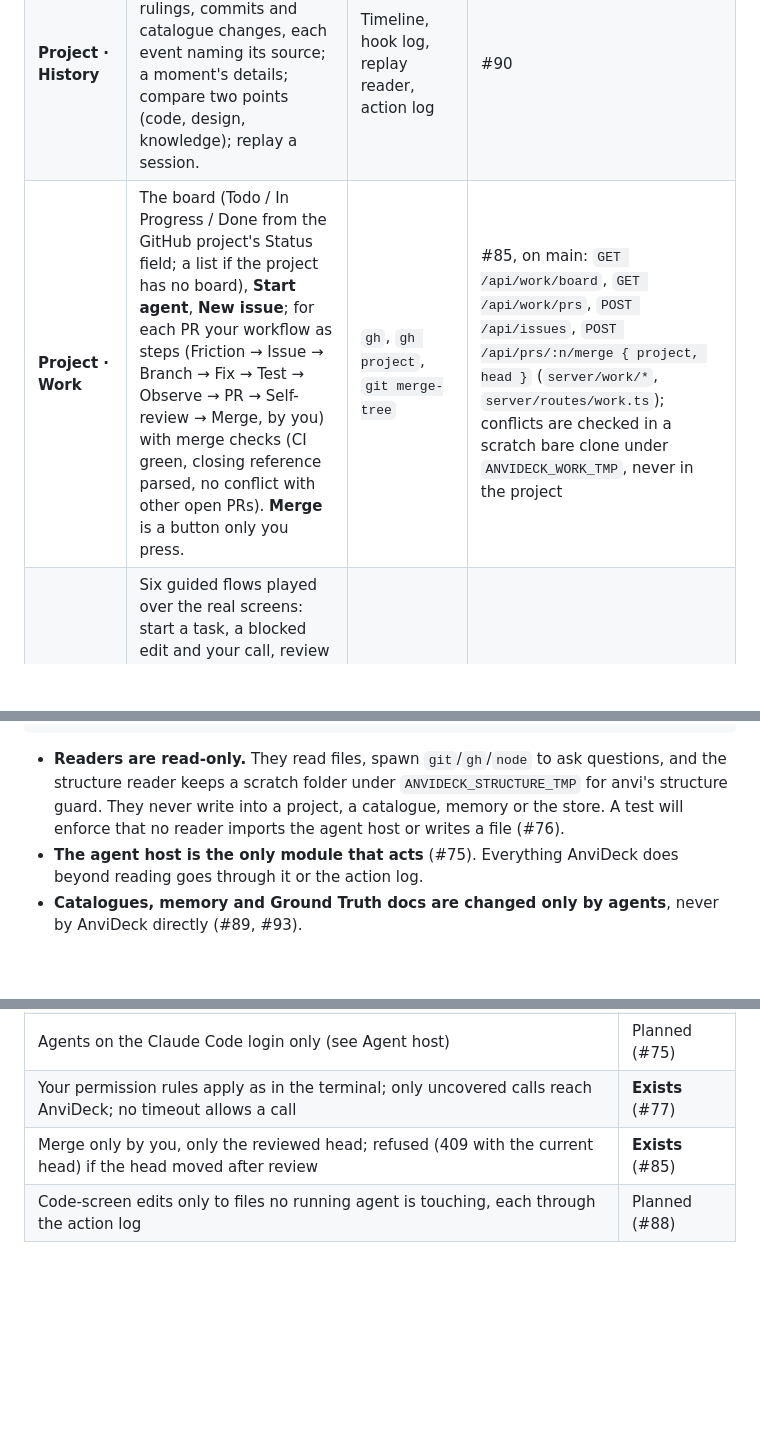
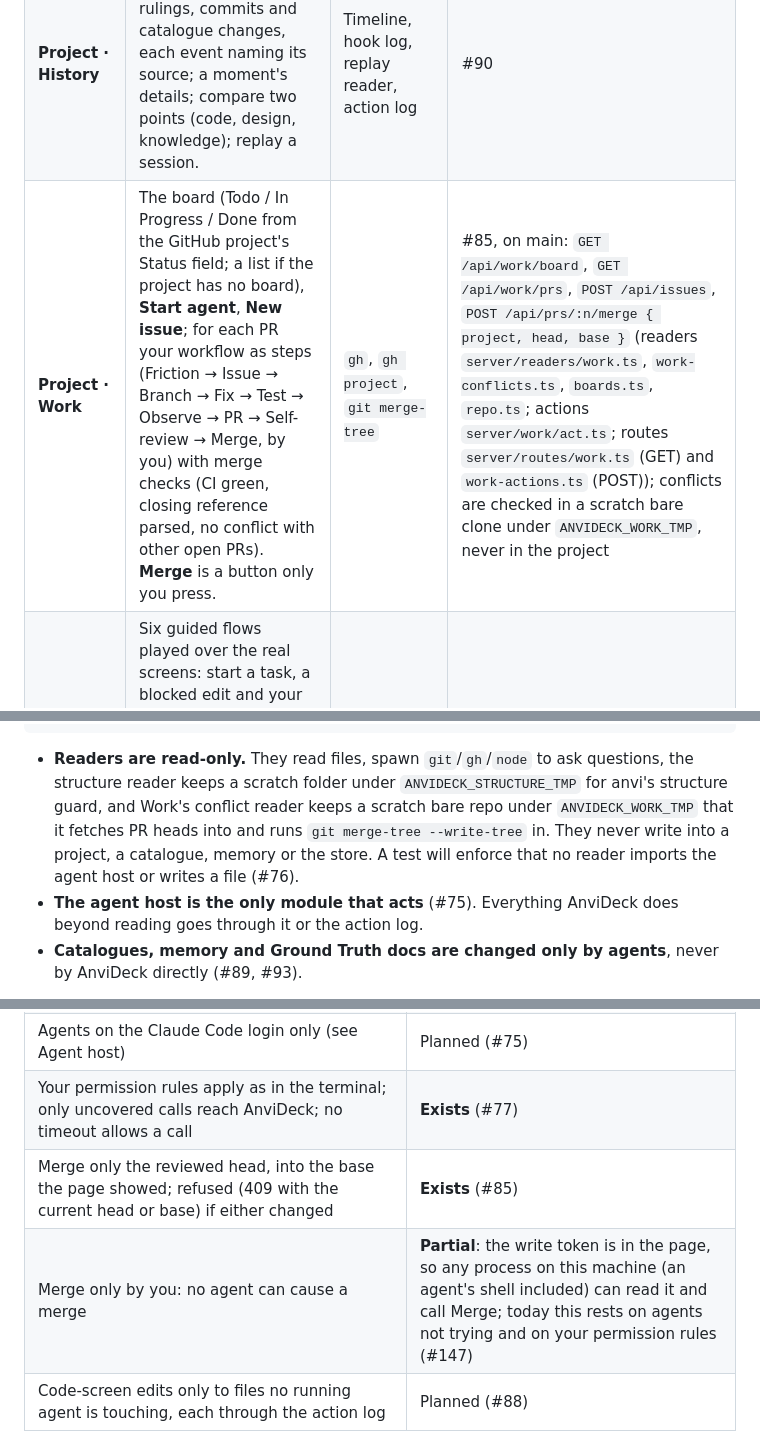
Before and after one commit to MrityunjayBhardwaj/AnviDeck, a Markdown page: BUILD.md, 3 parts joined by grey strips. GitHub-like rendering; blank space fills up the shorter version.

````diff
--- a/BUILD.md
+++ b/BUILD.md
@@ -37,7 +37,7 @@ The prototype's frame replaces today's sidebar:
 | **Project · Code** | File tree coloured by layer, with markers for refused edits, imports that break the design, and files agents touched; a file view with blame and known-trap lines. Editing is off while agents work, behind an **Enable editing** switch. | Structure reader, refusal log, agents' edits, `git blame` | #88 |
 | **Project · Design** | Five lenses: Armed (enforcement mode, allowed rule breaks, trial record), Placed (placement in review, "ask before writing"), Consolidated (where problems cluster, the cost curve of fixes, shown only where files per fix can be measured), Path to target (moves to the declared design, each linked to an issue), System flows. | Structure readers; your recorded calls | #87, #86 |
 | **Project · History** | One timeline of agent turns, edits, refusals, rulings, commits and catalogue changes, each event naming its source; a moment's details; compare two points (code, design, knowledge); replay a session. | Timeline, hook log, replay reader, action log | #90 |
-| **Project · Work** | The board (Todo / In Progress / Done from the GitHub project's Status field; a list if the project has no board), **Start agent**, **New issue**; for each PR your workflow as steps (Friction → Issue → Branch → Fix → Test → Observe → PR → Self-review → Merge, by you) with merge checks (CI green, closing reference parsed, no conflict with other open PRs). **Merge** is a button only you press. | `gh`, `gh project`, `git merge-tree` | #85, on main: `GET /api/work/board`, `GET /api/work/prs`, `POST /api/issues`, `POST /api/prs/:n/merge { project, head }` (`server/work/*`, `server/routes/work.ts`); conflicts are checked in a scratch bare clone under `ANVIDECK_WORK_TMP`, never in the project |
+| **Project · Work** | The board (Todo / In Progress / Done from the GitHub project's Status field; a list if the project has no board), **Start agent**, **New issue**; for each PR your workflow as steps (Friction → Issue → Branch → Fix → Test → Observe → PR → Self-review → Merge, by you) with merge checks (CI green, closing reference parsed, no conflict with other open PRs). **Merge** is a button only you press. | `gh`, `gh project`, `git merge-tree` | #85, on main: `GET /api/work/board`, `GET /api/work/prs`, `POST /api/issues`, `POST /api/prs/:n/merge { project, head, base }` (readers `server/readers/work.ts`, `work-conflicts.ts`, `boards.ts`, `repo.ts`; actions `server/work/act.ts`; routes `server/routes/work.ts` (GET) and `work-actions.ts` (POST)); conflicts are checked in a scratch bare clone under `ANVIDECK_WORK_TMP`, never in the project |
 | **Help** | Six guided flows played over the real screens: start a task, a blocked edit and your call, review a change, notes go out of date, place new code, fix a boundary. A step whose data isn't there is skipped, and the tour says so. | All screens | #91 |
 
 ---
@@ -58,7 +58,7 @@ The prototype's frame replaces today's sidebar:
                      └──────────────────────────────────────────────────────────────────────────────┘
 ```
 
-- **Readers are read-only.** They read files, spawn `git`/`gh`/`node` to ask questions, and the structure reader keeps a scratch folder under `ANVIDECK_STRUCTURE_TMP` for anvi's structure guard. They never write into a project, a catalogue, memory or the store. A test will enforce that no reader imports the agent host or writes a file (#76).
+- **Readers are read-only.** They read files, spawn `git`/`gh`/`node` to ask questions, the structure reader keeps a scratch folder under `ANVIDECK_STRUCTURE_TMP` for anvi's structure guard, and Work's conflict reader keeps a scratch bare repo under `ANVIDECK_WORK_TMP` that it fetches PR heads into and runs `git merge-tree --write-tree` in. They never write into a project, a catalogue, memory or the store. A test will enforce that no reader imports the agent host or writes a file (#76).
 - **The agent host is the only module that acts** (#75). Everything AnviDeck does beyond reading goes through it or the action log.
 - **Catalogues, memory and Ground Truth docs are changed only by agents**, never by AnviDeck directly (#89, #93).
 
@@ -97,7 +97,8 @@ Agents AnviDeck starts write two PR-body sections with a fixed shape: **Evidence
 | Readers can't act: a test fails if a reader imports the agent host or writes a file | Planned (#76) |
 | Agents on the Claude Code login only (see Agent host) | Planned (#75) |
 | Your permission rules apply as in the terminal; only uncovered calls reach AnviDeck; no timeout allows a call | **Exists** (#77) |
-| Merge only by you, only the reviewed head; refused (409 with the current head) if the head moved after review | **Exists** (#85) |
+| Merge only the reviewed head, into the base the page showed; refused (409 with the current head or base) if either changed | **Exists** (#85) |
+| Merge only by you: no agent can cause a merge | **Partial**: the write token is in the page, so any process on this machine (an agent's shell included) can read it and call Merge; today this rests on agents not trying and on your permission rules (#147) |
 | Code-screen edits only to files no running agent is touching, each through the action log | Planned (#88) |
 
 ### Stack
````
Also changed, not shown: other parts of BUILD.md (+1 -1 lines), CLAUDE.md (+4 -4 lines).
